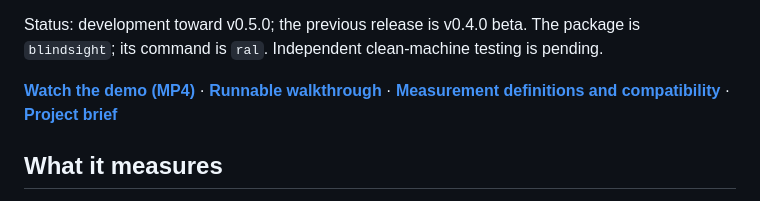
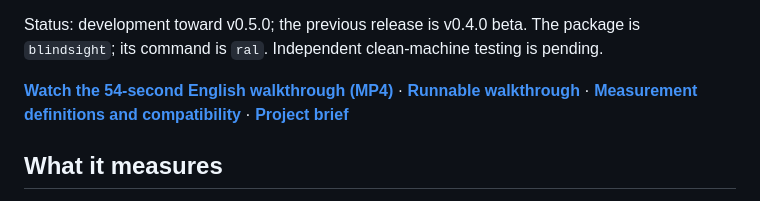
Before and after one commit to AlicanAkyol/blindsight, a Markdown page: README.md, the part around the change. Rendered like a GitHub page.

Commit message:
Make English local workflow video the primary walkthrough

```diff
--- a/README.md
+++ b/README.md
@@ -157,7 +157,7 @@ Status: development toward v0.5.0; the previous release is v0.4.0 beta.
 The package is `blindsight`; its command is `ral`.
 Independent clean-machine testing is pending.
 
-**[Watch the demo (MP4)](https://github.com/AlicanAkyol/blindsight/releases/download/v0.4.0/blindsight-demo.mp4)** ·
+**[Watch the 54-second English walkthrough (MP4)](https://github.com/AlicanAkyol/blindsight/releases/download/v0.4.0/blindsight-local-en.mp4)** ·
 **[Runnable walkthrough](docs/demo.md)** ·
 **[Measurement definitions and compatibility](docs/measurement.md)** ·
 **[Project brief](docs/project-brief.md)**
```
Also changed, not shown: docs/demo.md (+40 -19 lines).
